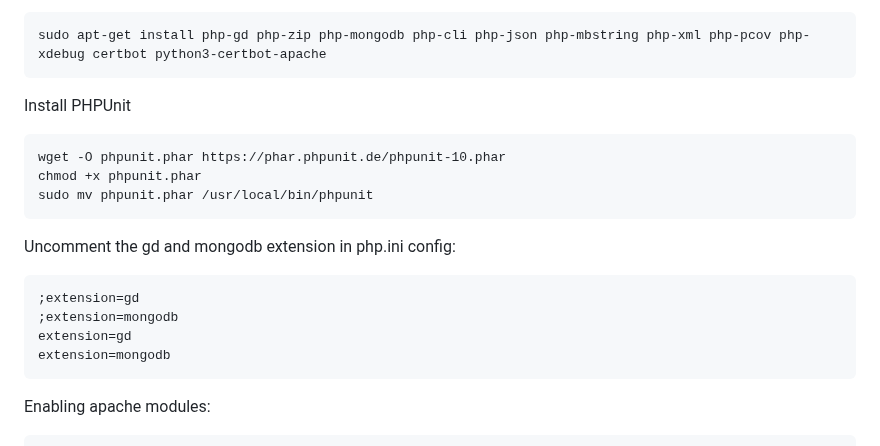
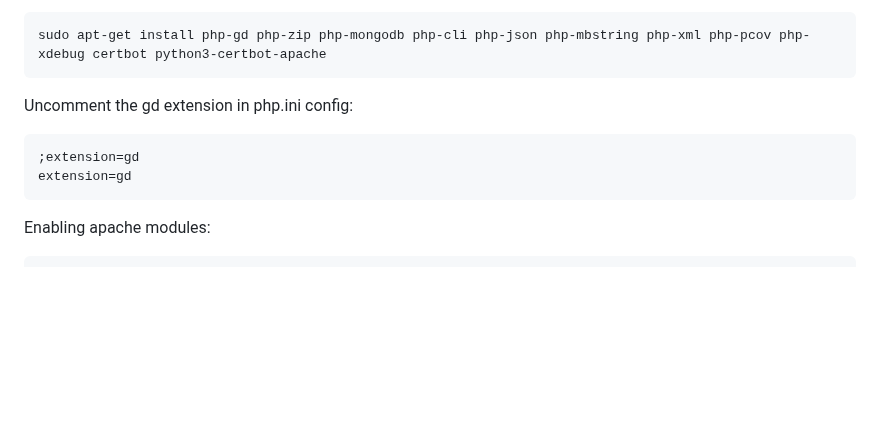
Before and after one commit to henry-jacq/photogram, a Markdown page: README.md, the part around the change. Drawn GitHub-style; blank space fills up the shorter version.

````diff
--- a/README.md
+++ b/README.md
@@ -52,19 +52,11 @@ Install php-gd and php-zup extension:
 sudo apt-get install php-gd php-zip php-mongodb php-cli php-json php-mbstring php-xml php-pcov php-xdebug certbot python3-certbot-apache
 ```
 
-Install PHPUnit
-```
-wget -O phpunit.phar https://phar.phpunit.de/phpunit-10.phar
-chmod +x phpunit.phar
-sudo mv phpunit.phar /usr/local/bin/phpunit
-```
 
-Uncomment the gd and mongodb extension in php.ini config:
+Uncomment the gd extension in php.ini config:
 ```php
 ;extension=gd
-;extension=mongodb
 extension=gd
-extension=mongodb
 ```
 
 Enabling apache modules:
````
